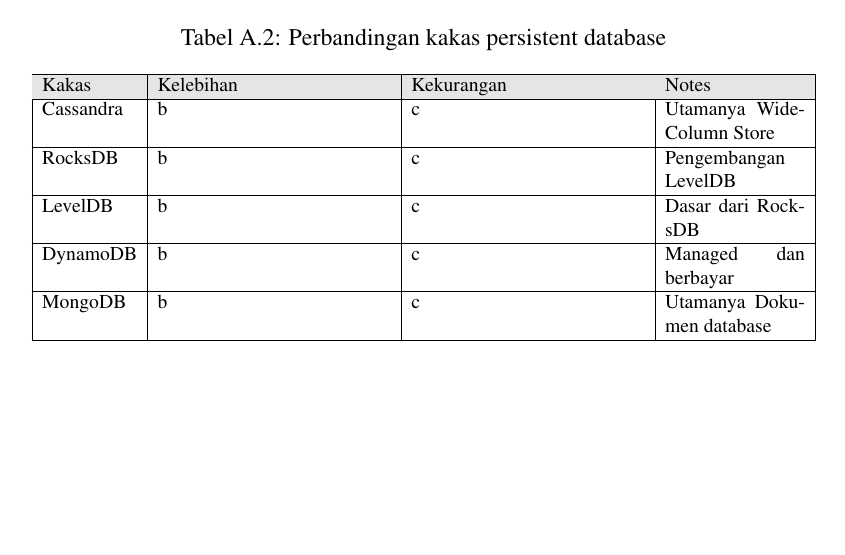
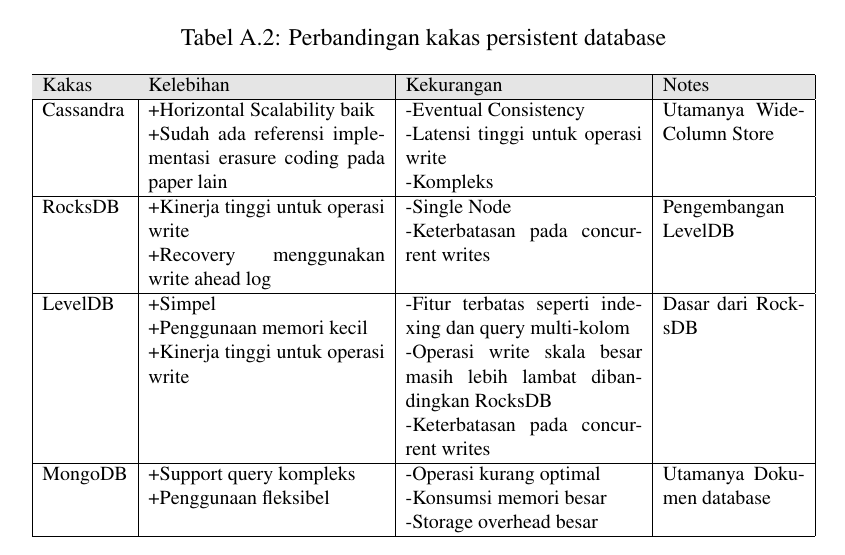
Before and after one commit to MuhamadAjiW/Tugas-Akhir-IF, a LaTeX thesis (src/thesis.tex, which reads src/chapters/appendix/1-kakas.tex): part of page 35 of 42, cut so that both start at the same text, the shorter picture padded with empty space. Compiled offline with pdfLaTeX.

Commit message:
feat: persistent database comparison on appendix A

```diff
--- a/src/chapters/appendix/1-kakas.tex
+++ b/src/chapters/appendix/1-kakas.tex
@@ -49,11 +49,10 @@
         \begin{tabular}{|l|p{5cm}|p{5cm}|p{3cm}|}
             \hline
             \rowcolor{black!10} Kakas & Kelebihan & Kekurangan & Notes \\ \hline
-            Cassandra & b & c & Utamanya Wide-Column Store\\ \hline
-            RocksDB & b & c & Pengembangan LevelDB\\ \hline
-            LevelDB & b & c & Dasar dari RocksDB\\ \hline
-            DynamoDB & b & c & Managed dan berbayar\\ \hline
-            MongoDB & b & c & Utamanya Dokumen database\\ \hline
+            Cassandra & +Horizontal Scalability baik \newline +Sudah ada referensi implementasi erasure coding pada paper lain & -Eventual Consistency \newline -Latensi tinggi untuk operasi write \newline -Kompleks & Utamanya Wide-Column Store\\ \hline
+            RocksDB & +Kinerja tinggi untuk operasi write \newline +Recovery menggunakan write ahead log & -Single Node \newline -Keterbatasan pada concurrent writes & Pengembangan LevelDB\\ \hline
+            LevelDB & +Simpel \newline +Penggunaan memori kecil \newline +Kinerja tinggi untuk operasi write & -Fitur terbatas seperti indexing dan query multi-kolom \newline -Operasi write skala besar masih lebih lambat dibandingkan RocksDB \newline -Keterbatasan pada concurrent writes & Dasar dari RocksDB\\ \hline
+            MongoDB & +Support query kompleks \newline +Penggunaan fleksibel & -Operasi kurang optimal \newline -Konsumsi memori besar \newline -Storage overhead besar & Utamanya Dokumen database\\ \hline
         \end{tabular}
     }
     \label{tab:tools-db}
```
